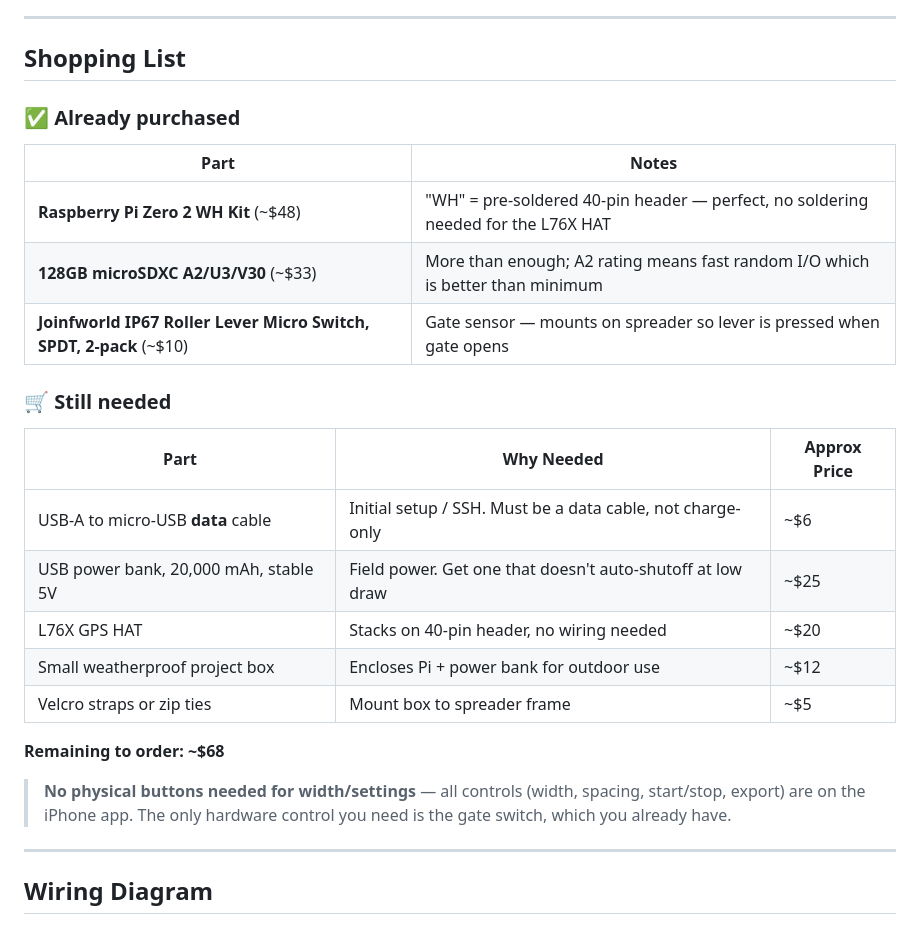
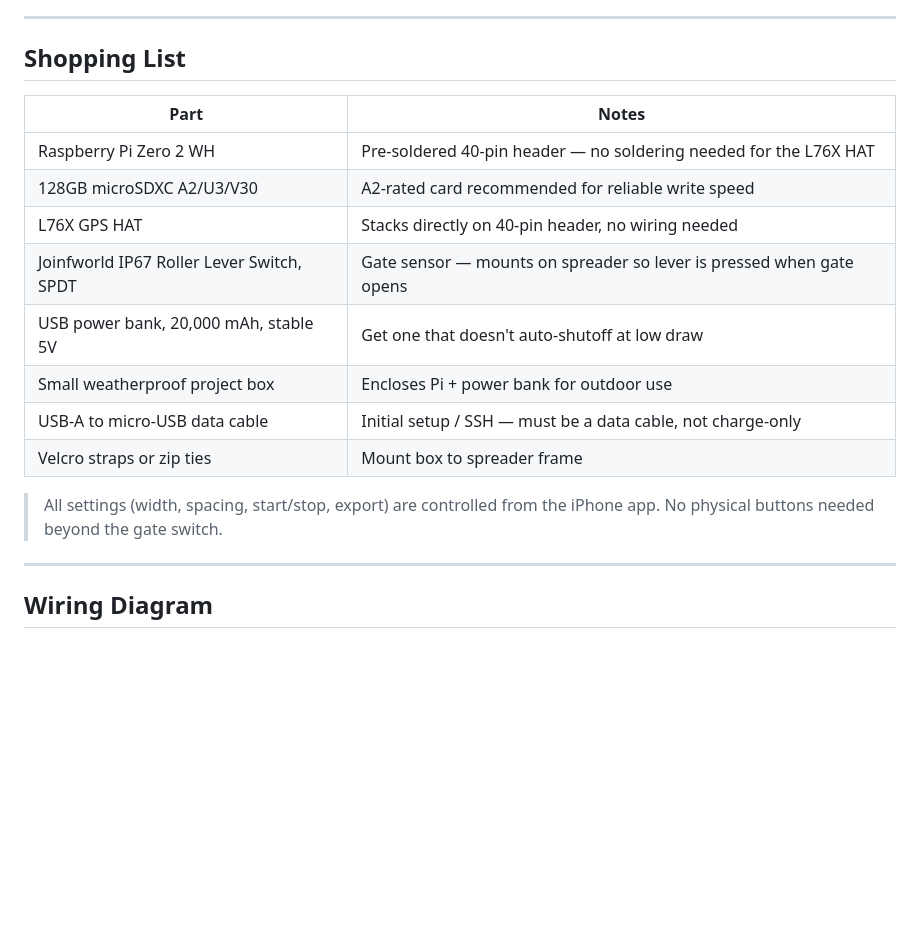
Before and after one commit to r5lm4/reimagined-adventure, a Markdown page: spreader-mapper/README.md, the part around the change. Drawn GitHub-style; blank space fills up the shorter version.

Commit message:
Simplify hardware lists — remove purchase status, plain parts list only
https://claude.ai/code/session_01M2tD1YCMqxCwib5Qj4QGu1

```diff
--- a/spreader-mapper/README.md
+++ b/spreader-mapper/README.md
@@ -7,25 +7,18 @@ Tracks coverage in real time, detects overlap, and exports session data.
 
 ## Shopping List
 
-### ✅ Already purchased
 | Part | Notes |
 |------|-------|
-| **Raspberry Pi Zero 2 WH Kit** (~$48) | "WH" = pre-soldered 40-pin header — perfect, no soldering needed for the L76X HAT |
-| **128GB microSDXC A2/U3/V30** (~$33) | More than enough; A2 rating means fast random I/O which is better than minimum |
-| **Joinfworld IP67 Roller Lever Micro Switch, SPDT, 2-pack** (~$10) | Gate sensor — mounts on spreader so lever is pressed when gate opens |
+| Raspberry Pi Zero 2 WH | Pre-soldered 40-pin header — no soldering needed for the L76X HAT |
+| 128GB microSDXC A2/U3/V30 | A2-rated card recommended for reliable write speed |
+| L76X GPS HAT | Stacks directly on 40-pin header, no wiring needed |
+| Joinfworld IP67 Roller Lever Switch, SPDT | Gate sensor — mounts on spreader so lever is pressed when gate opens |
+| USB power bank, 20,000 mAh, stable 5V | Get one that doesn't auto-shutoff at low draw |
+| Small weatherproof project box | Encloses Pi + power bank for outdoor use |
+| USB-A to micro-USB data cable | Initial setup / SSH — must be a data cable, not charge-only |
+| Velcro straps or zip ties | Mount box to spreader frame |
 
-### 🛒 Still needed
-| Part | Why Needed | Approx Price |
-|------|-----------|-------------|
-| USB-A to micro-USB **data** cable | Initial setup / SSH. Must be a data cable, not charge-only | ~$6 |
-| USB power bank, 20,000 mAh, stable 5V | Field power. Get one that doesn't auto-shutoff at low draw | ~$25 |
-| L76X GPS HAT | Stacks on 40-pin header, no wiring needed | ~$20 |
-| Small weatherproof project box | Encloses Pi + power bank for outdoor use | ~$12 |
-| Velcro straps or zip ties | Mount box to spreader frame | ~$5 |
-
-**Remaining to order: ~$68**
-
-> **No physical buttons needed for width/settings** — all controls (width, spacing, start/stop, export) are on the iPhone app. The only hardware control you need is the gate switch, which you already have.
+> All settings (width, spacing, start/stop, export) are controlled from the iPhone app. No physical buttons needed beyond the gate switch.
 
 ---
 
```
Also changed, not shown: README.md (+8 -8 lines).
